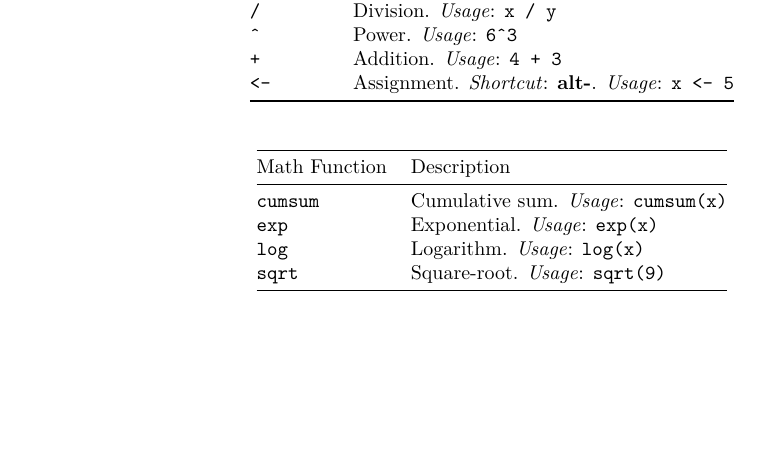
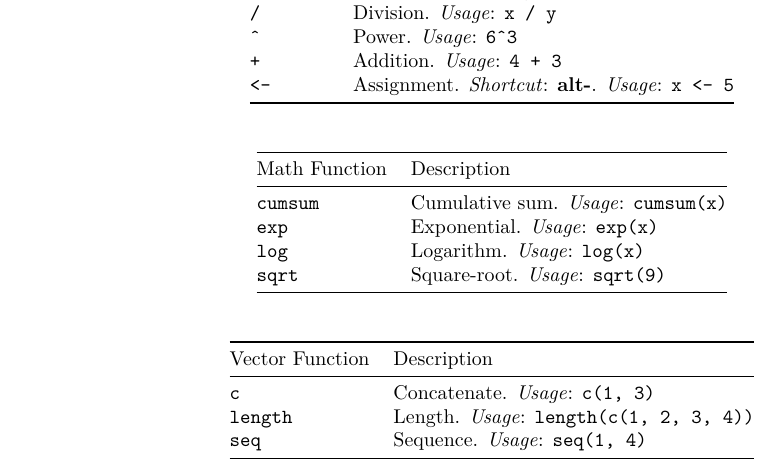
Before and after one commit to poissonconsulting/introductory-R-course-14, an R Markdown document (notes.Rmd): part of page 4 of 4, cut so that both start at the same text, the shorter picture padded with empty space. Rendered offline with R 4.5, knitr and Pandoc, then LaTeX, with nearby package versions.

Commit message:
added vector functions

````diff
--- a/notes.Rmd
+++ b/notes.Rmd
@@ -169,4 +169,10 @@ ktable("Math Function" = "Description",
         "`sqrt`" = "Square-root. *Usage*: `sqrt(9)`"
   )
 
+ktable("Vector Function" = "Description",
+        "`c`" = "Concatenate. *Usage*: `c(1, 3)`",
+        "`seq`" = "Sequence. *Usage*: `seq(1, 4)`",
+        "`length`" = "Length. *Usage*: `length(c(1, 2, 3, 4))`"
+  )
+
 ```
````
